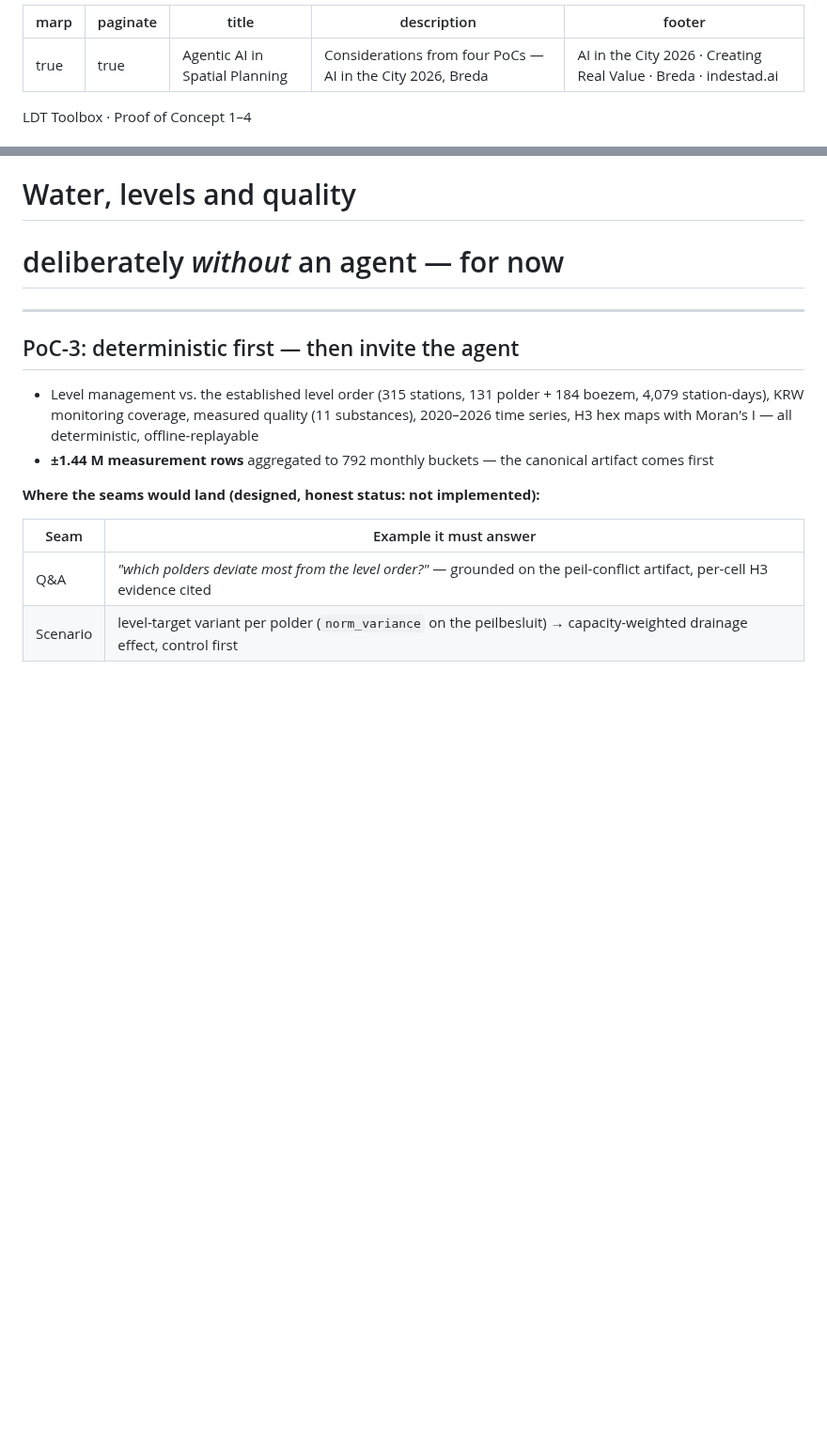
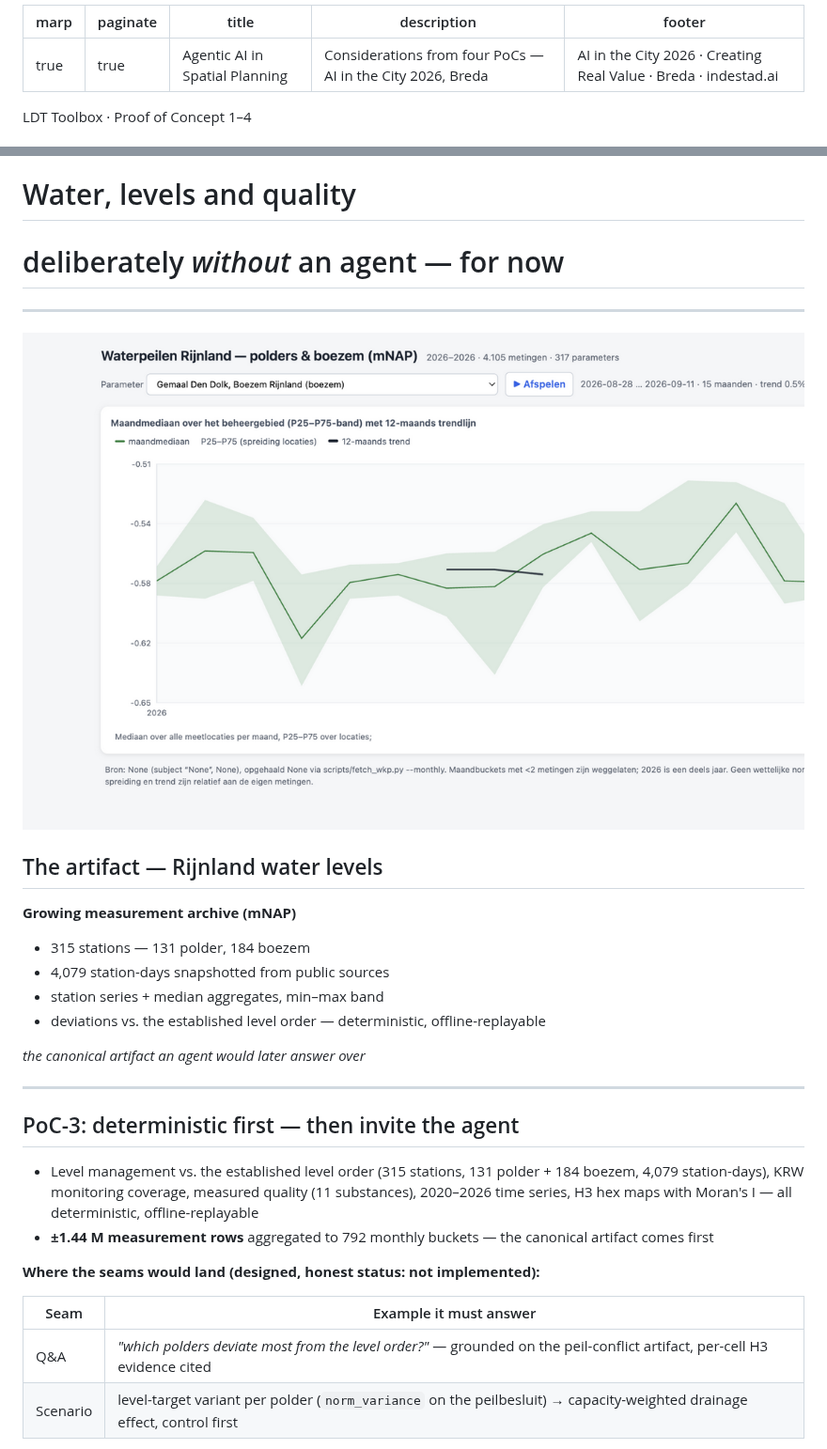
Before and after one commit to EuropAI-EDICs/solution2, a Markdown page: docs/slides/2026-09-13-agentic-ai-spatial-planning-en.md, 2 parts joined by grey strips. Shown at 94% size. Rendered like a GitHub page; pictures changed too: docs/slides/assets/poc3-rijnland.png (added); blank space fills up the shorter version.

```diff
--- a/docs/slides/2026-09-13-agentic-ai-spatial-planning-en.md
+++ b/docs/slides/2026-09-13-agentic-ai-spatial-planning-en.md
@@ -5,6 +5,10 @@ title: Agentic AI in Spatial Planning
 description: Considerations from four PoCs — AI in the City 2026, Breda
 footer: 'AI in the City 2026 · Creating Real Value · Breda · indestad.ai'
 ---
+
+<!-- Render: npx @marp-team/marp-cli <this file> -o slides.html --allow-local-files
+     (the flag is REQUIRED for the screenshots in assets/ — without it the
+     export silently paints empty backgrounds). PDF/PPTX likewise. -->
 
 <style>
 @import url('https://fonts.googleapis.com/css2?family=Archivo:wght@500;700;800&family=JetBrains+Mono:wght@400;600&display=swap');
@@ -416,6 +472,24 @@ without transferring legal discretion to a model.
 # Water, levels and quality
 
 # deliberately *without* an agent — for now
+
+---
+
+<!-- _class: track-social -->
+
+![bg right:52% fit](assets/poc3-rijnland.png)
+
+## The artifact — Rijnland water levels
+
+**Growing measurement archive (mNAP)**
+
+- 315 stations — 131 polder, 184 boezem
+- 4,079 station-days snapshotted from public sources
+- station series + median aggregates, min–max band
+- deviations vs. the established level order — deterministic,
+  offline-replayable
+
+*the canonical artifact an agent would later answer over*
 
 ---
 
```
Also changed, not shown: other parts of docs/slides/2026-09-13-agentic-ai-spatial-planning-en.md (+52 -0 lines), docs/slides/assets/poc1-utrecht-wind.png (added), docs/slides/assets/poc2-eindhoven.png (added), docs/slides/assets/poc4-breda.png (added).
